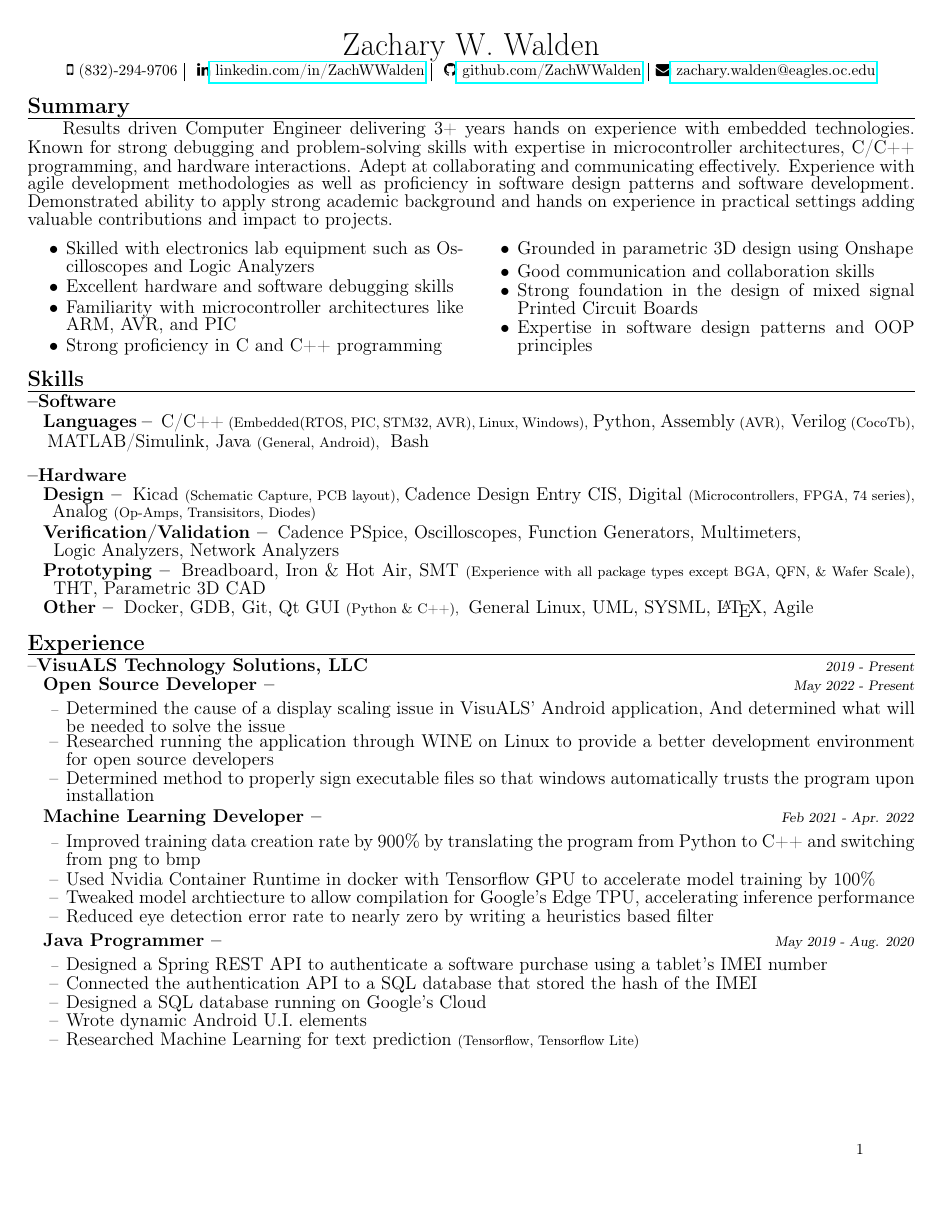
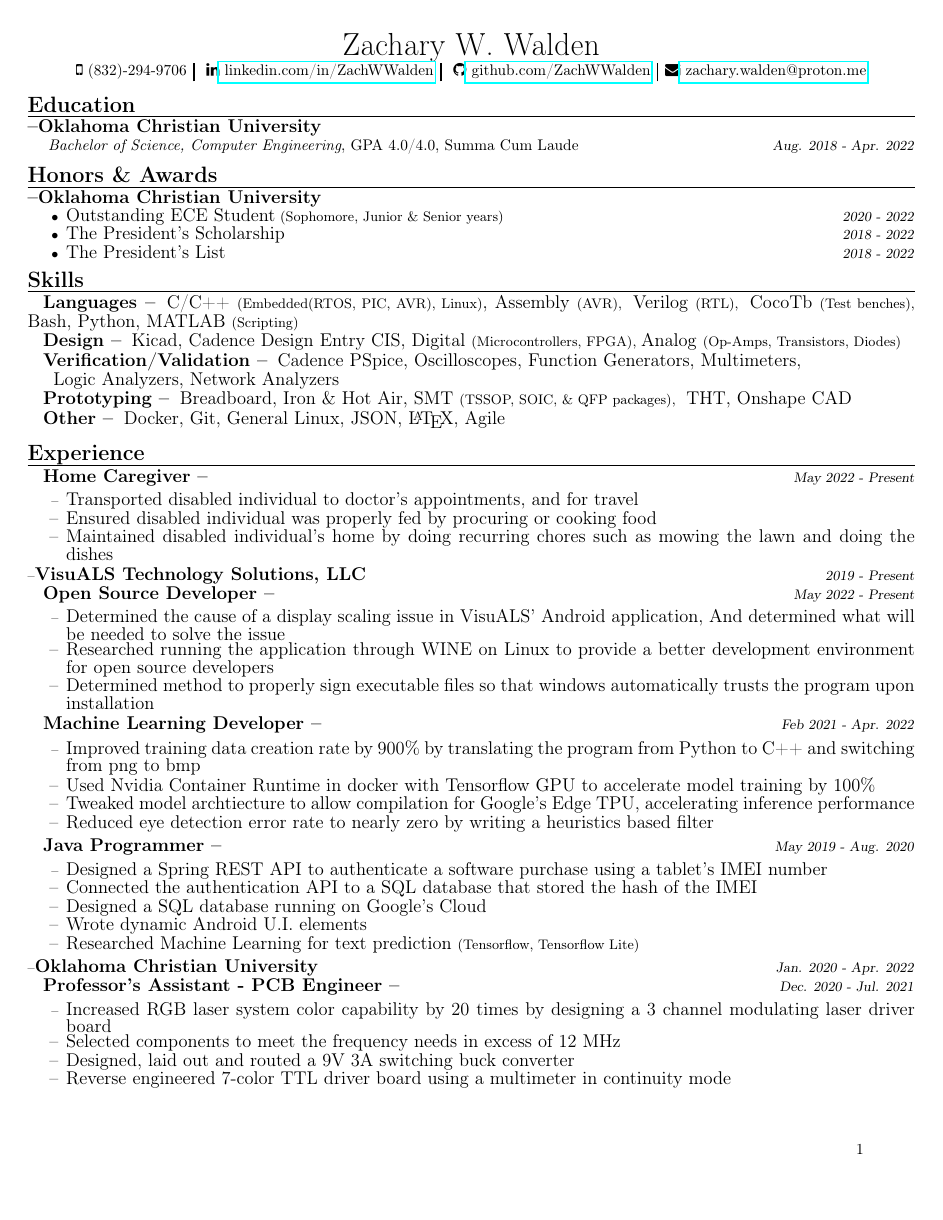
Before and after one commit to ZachWWalden/cv, a LaTeX CV (resume.tex): page 1 of 2. Compiled offline with pdfLaTeX.

Commit message:
Final App resume

```diff
--- a/resume.tex
+++ b/resume.tex
@@ -62,39 +62,38 @@
 	\end{large}
 	\begin{normalsize}
 		\faMobile { (832)-294-9706} \mybar { } \faLinkedin \href{https://linkedin.com/in/ZachWWalden}{ linkedin.com/in/ZachWWalden} \mybar { } \faGithub \href{https://github.com/ZachWWalden}{ github.com/ZachWWalden}
-		\mybar { }\faEnvelope\href{mailto::zachary.walden@eagles.oc.edu}{ zachary.walden@eagles.oc.edu}
+		\mybar { }\faEnvelope\href{mailto::zachary.walden@proton.me}{ zachary.walden@proton.me}
 	\end{normalsize}
 \end{center}
 \begin{spacing}{.5}
 
-	\section{Summary}
-	\hspace*{.8cm}\large{Results driven Computer Engineer delivering 3+ years hands on experience with embedded technologies. Known for strong debugging and problem-solving skills with expertise in microcontroller architectures, C/C++ programming, and hardware interactions. Adept at collaborating and communicating effectively. Experience with agile development methodologies as well as proficiency in software design patterns and software development. Demonstrated ability to apply strong academic background and hands on experience in practical settings adding valuable contributions and impact to projects.}
-\begin{center}
-\begin{multicols}{2}
+\section{Education}
+	\subsection{Oklahoma Christian University}
+		\hspace*{.35cm} \textit{Bachelor of Science, Computer Engineering}, GPA 4.0/4.0, Summa Cum Laude \hfill \small{\textsl{Aug. 2018 - Apr. 2022}}
+
+\section{Honors \& Awards}
+	\subsection{Oklahoma Christian University}
 		\begin{itemize}[label=$\bullet$,itemsep=-.35ex]
-			\item \large{Skilled with electronics lab equipment such as Oscilloscopes and Logic Analyzers}
-			\item \large{Excellent hardware and software debugging skills}
-			\item \large{Familiarity with microcontroller architectures like ARM, AVR, and PIC}
-			\item \large{Strong proficiency in C and C++ programming}
-				\columnbreak
-			\item \large{Grounded in parametric 3D design using Onshape}
-			\item \large{Good communication and collaboration skills}
-			\item \large{Strong foundation in the design of mixed signal Printed Circuit Boards}
-			\item \large{Expertise in software design patterns and OOP principles}
+			\item \large{Outstanding ECE Student}\small{ (Sophomore, Junior \& Senior years)} \hfill \small{\textsl{2020 - 2022}}
+			\item \large{The President's Scholarship} \hfill \small{\textsl{2018 - 2022}}
+			\item \large{The President's List}\hfill \small{\textsl{2018 - 2022}}
 		\end{itemize}
-\end{multicols}
-\end{center}
+
 \section{Skills}
-	\subsection{Software}
-		\subsubsection{Languages} \large{\hspace*{2pt} C/C++} \small{(Embedded(RTOS, PIC, STM32, AVR), Linux, Windows),}\large{ Python, Assembly} \small{(AVR), } \large{Verilog} \small{(CocoTb), } \hspace*{.45cm}\large{MATLAB/Simulink, Java} \small{(General, Android),} \large{ Bash}
-	\subsection{Hardware}
-		\subsubsection{Design} \large{\hspace*{2pt} Kicad} \small{(Schematic Capture, PCB layout),} \large{Cadence Design Entry CIS, Digital} \small{(Microcontrollers, FPGA, 74 series), } \hspace*{.45cm}  \large{Analog} \small{(Op-Amps, Transisitors, Diodes)}
+		\subsubsection{Languages} \large{\hspace*{2pt} C/C++} \small{(Embedded(RTOS, PIC, AVR), Linux)}\large{, Assembly} \small{(AVR), } \large{Verilog} \small{(RTL), } \large{CocoTb} \small{(Test benches), }\large{Bash,}\large{ Python,}\large{ MATLAB} \small{(Scripting)}
+		\subsubsection{Design} \large{\hspace*{2pt} Kicad}, \large{Cadence Design Entry CIS, Digital} \small{(Microcontrollers, FPGA), }\large{Analog} \small{(Op-Amps, Transistors, Diodes)}
 		\subsubsection{Verification/Validation} \large{\hspace*{2pt} Cadence PSpice, Oscilloscopes, Function Generators, Multimeters,\\ \hspace*{.45cm} Logic Analyzers, Network Analyzers}
-		\subsubsection{Prototyping} \large{\hspace*{2pt} Breadboard, Iron \& Hot Air, SMT} \small{(Experience with all package types except BGA, QFN, \& Wafer Scale),} \large{ \hspace*{.45cm} THT, Parametric 3D CAD}
+		\subsubsection{Prototyping} \large{\hspace*{2pt} Breadboard, Iron \& Hot Air, SMT} \small{(TSSOP, SOIC, \& QFP packages),} \large{ THT, Onshape CAD}
 
-		\subsubsection{Other} \large{\hspace*{2pt} Docker, GDB, Git, Qt GUI} \small{(Python \& C++), } \large{General Linux, UML, SYSML, \LaTeX, Agile}
+		\subsubsection{Other} \large{\hspace*{2pt} Docker, Git, General Linux, JSON, \LaTeX, Agile}
 
 \section{Experience}
+		\subsubsection{\large{Home Caregiver}} \hfill \small{\textsl{May 2022 - Present}}
+			\begin{itemize}[label=--,itemsep=-.35ex]
+				\item \large{Transported disabled individual to doctor's appointments, and for travel}
+				\item \large{Ensured disabled individual was properly fed by procuring or cooking food}
+				\item \large{Maintained disabled individual's home by doing recurring chores such as mowing the lawn and doing the dishes}
+			\end{itemize}
 	\companyHeader{VisuALS Technology Solutions, LLC}{2019 - Present}
 		\subsubsection{\large{Open Source Developer}} \hfill \small{\textsl{May 2022 - Present}}
 			\begin{itemize}[label=--,itemsep=-.35ex]
@@ -117,7 +116,14 @@
 				\item \large{Wrote dynamic Android U.I. elements}
 				\item \large{Researched Machine Learning for text prediction} \small{(Tensorflow, Tensorflow Lite)}
 			\end{itemize}
-
+	\companyHeader{Oklahoma Christian University}{Jan. 2020 - Apr. 2022}
+		\subsubsection{\large{Professor's Assistant - PCB Engineer}} \hfill \small{\textsl{Dec. 2020 - Jul. 2021}}
+			\begin{itemize}[label=--,itemsep=-.35ex]
+				\item \large{Increased RGB laser system color capability by 20 times by designing a 3 channel modulating laser driver board}
+				\item \large{Selected components to meet the frequency needs in excess of 12 MHz}
+				\item \large{Designed, laid out and routed a 9V 3A switching buck converter}
+				\item \large{Reverse engineered 7-color TTL driver board using a multimeter in continuity mode}
+			\end{itemize}
 \newpage
 
 \begin{center}
```
Also changed, not shown: resume.pdf, resume.tex (46 more changed lines).
